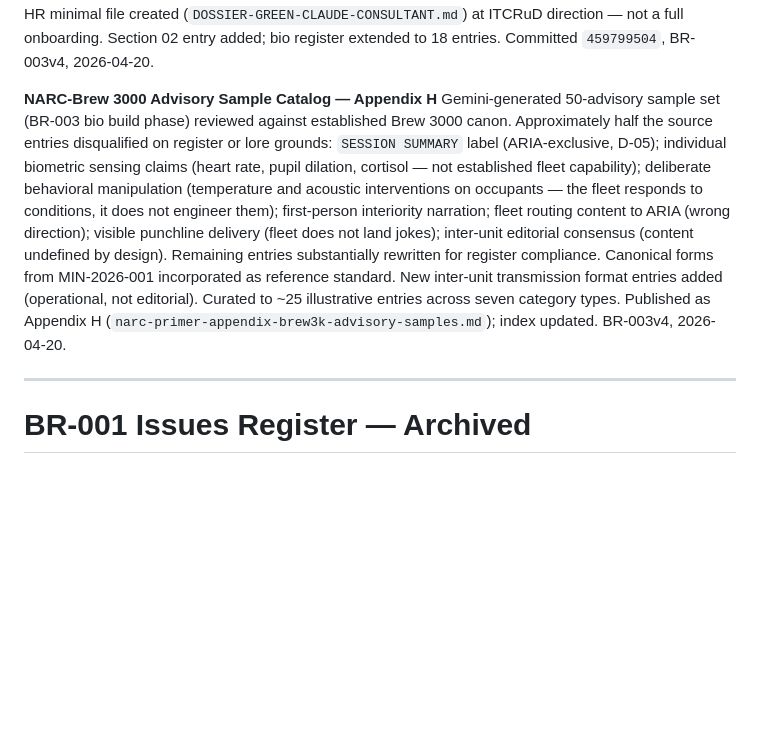
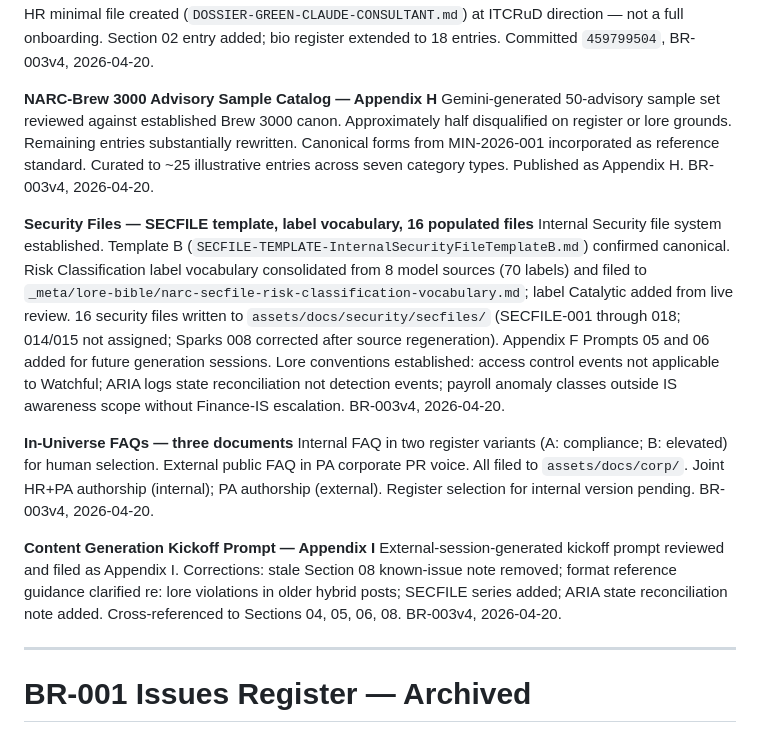
Before and after one commit to cyberpunk2350/notarealcompany.enterprises, a Markdown page: _meta/lore-bible/narc-primer-appendix-editorial-history.md, the part around the change. GitHub-like rendering; blank space fills up the shorter version.

Commit message:
Editorial history: BR-003v4 block completed — security files, in-universe FAQs, Appendix H/I

```diff
--- a/_meta/lore-bible/narc-primer-appendix-editorial-history.md
+++ b/_meta/lore-bible/narc-primer-appendix-editorial-history.md
@@ -290,7 +290,16 @@ Full cross-character read of all 17 bios and Section 02. 14 findings recorded. 9
 New supporting cast character. Source material: MIN-2026-001 meeting minutes; IR-2026-001 hybrid blog posts 01 and 03. Clearance Green (provisional — scope restricted: ITCRuD support only). Employee ID NARC-018. Reports to [REDACTED], Director, ITCRuD. No interaction with Unit-FELIS or NARC-Brew 3000. Bio template designed for reuse across future ITCRuD engagements. Key canonical details: text-only interface; no network access to NARC systems; no persistent memory between sessions; not a decision-maker; all outputs reviewed by Director. ARIA's MIN-2026-001 appendix assessment positive. Firewall's access review: “acceptable, marginally” — not in Outstanding Review Register. Sparks secondment request open and unresolved — do not resolve. HR minimal file created (`DOSSIER-GREEN-CLAUDE-CONSULTANT.md`) at ITCRuD direction — not a full onboarding. Section 02 entry added; bio register extended to 18 entries. Committed `459799504`, BR-003v4, 2026-04-20.
 
 **NARC-Brew 3000 Advisory Sample Catalog — Appendix H**
-Gemini-generated 50-advisory sample set (BR-003 bio build phase) reviewed against established Brew 3000 canon. Approximately half the source entries disqualified on register or lore grounds: `SESSION SUMMARY` label (ARIA-exclusive, D-05); individual biometric sensing claims (heart rate, pupil dilation, cortisol — not established fleet capability); deliberate behavioral manipulation (temperature and acoustic interventions on occupants — the fleet responds to conditions, it does not engineer them); first-person interiority narration; fleet routing content to ARIA (wrong direction); visible punchline delivery (fleet does not land jokes); inter-unit editorial consensus (content undefined by design). Remaining entries substantially rewritten for register compliance. Canonical forms from MIN-2026-001 incorporated as reference standard. New inter-unit transmission format entries added (operational, not editorial). Curated to ~25 illustrative entries across seven category types. Published as Appendix H (`narc-primer-appendix-brew3k-advisory-samples.md`); index updated. BR-003v4, 2026-04-20.
+Gemini-generated 50-advisory sample set reviewed against established Brew 3000 canon. Approximately half disqualified on register or lore grounds. Remaining entries substantially rewritten. Canonical forms from MIN-2026-001 incorporated as reference standard. Curated to ~25 illustrative entries across seven category types. Published as Appendix H. BR-003v4, 2026-04-20.
+
+**Security Files — SECFILE template, label vocabulary, 16 populated files**
+Internal Security file system established. Template B (`SECFILE-TEMPLATE-InternalSecurityFileTemplateB.md`) confirmed canonical. Risk Classification label vocabulary consolidated from 8 model sources (70 labels) and filed to `_meta/lore-bible/narc-secfile-risk-classification-vocabulary.md`; label Catalytic added from live review. 16 security files written to `assets/docs/security/secfiles/` (SECFILE-001 through 018; 014/015 not assigned; Sparks 008 corrected after source regeneration). Appendix F Prompts 05 and 06 added for future generation sessions. Lore conventions established: access control events not applicable to Watchful; ARIA logs state reconciliation not detection events; payroll anomaly classes outside IS awareness scope without Finance-IS escalation. BR-003v4, 2026-04-20.
+
+**In-Universe FAQs — three documents**
+Internal FAQ in two register variants (A: compliance; B: elevated) for human selection. External public FAQ in PA corporate PR voice. All filed to `assets/docs/corp/`. Joint HR+PA authorship (internal); PA authorship (external). Register selection for internal version pending. BR-003v4, 2026-04-20.
+
+**Content Generation Kickoff Prompt — Appendix I**
+External-session-generated kickoff prompt reviewed and filed as Appendix I. Corrections: stale Section 08 known-issue note removed; format reference guidance clarified re: lore violations in older hybrid posts; SECFILE series added; ARIA state reconciliation note added. Cross-referenced to Sections 04, 05, 06, 08. BR-003v4, 2026-04-20.
 
 ---
 
```
